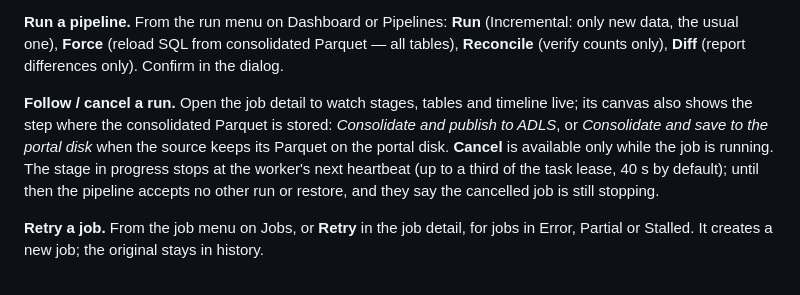
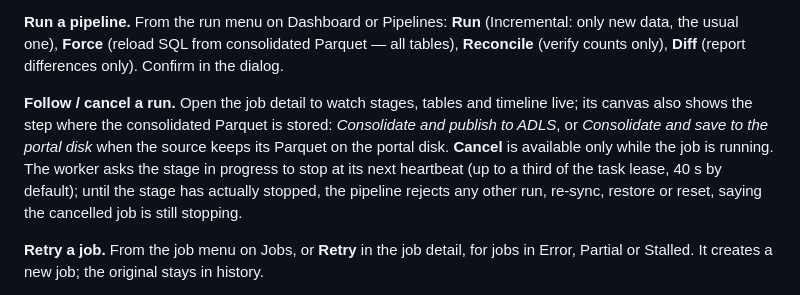
Before and after one commit to staroffire28/Sluice, a Markdown page: docs/guia-usuario/02-functionality.md, the part around the change. Drawn GitHub-style.

```diff
--- a/docs/guia-usuario/02-functionality.md
+++ b/docs/guia-usuario/02-functionality.md
@@ -58,7 +58,7 @@ Status is shown everywhere as a colored badge: **Running/Claimed** (accent), **O
 
 **Run a pipeline.** From the run menu on Dashboard or Pipelines: **Run** (Incremental: only new data, the usual one), **Force** (reload SQL from consolidated Parquet — all tables), **Reconcile** (verify counts only), **Diff** (report differences only). Confirm in the dialog.
 
-**Follow / cancel a run.** Open the job detail to watch stages, tables and timeline live; its canvas also shows the step where the consolidated Parquet is stored: *Consolidate and publish to ADLS*, or *Consolidate and save to the portal disk* when the source keeps its Parquet on the portal disk. **Cancel** is available only while the job is running. The stage in progress stops at the worker's next heartbeat (up to a third of the task lease, 40 s by default); until then the pipeline accepts no other run or restore, and they say the cancelled job is still stopping.
+**Follow / cancel a run.** Open the job detail to watch stages, tables and timeline live; its canvas also shows the step where the consolidated Parquet is stored: *Consolidate and publish to ADLS*, or *Consolidate and save to the portal disk* when the source keeps its Parquet on the portal disk. **Cancel** is available only while the job is running. The worker asks the stage in progress to stop at its next heartbeat (up to a third of the task lease, 40 s by default); until the stage has actually stopped, the pipeline rejects any other run, re-sync, restore or reset, saying the cancelled job is still stopping.
 
 **Retry a job.** From the job menu on Jobs, or **Retry** in the job detail, for jobs in Error, Partial or Stalled. It creates a new job; the original stays in history.
 
```
Also changed, not shown: docs/guia-usuario/02-functionality.es.md (+1 -1 lines).
